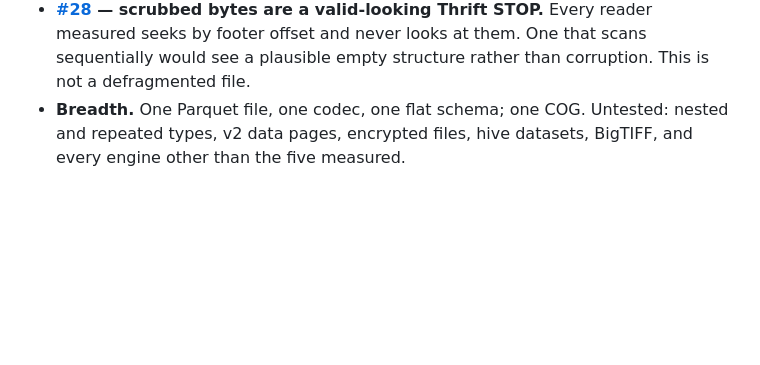
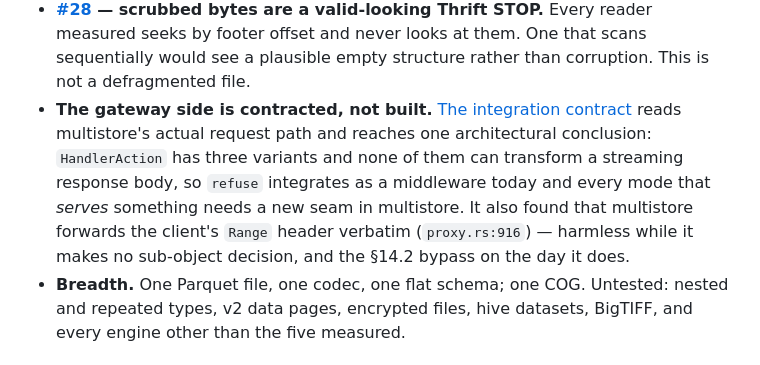
Before and after one commit to alukach/cloud-native-access-control-poc, a Markdown page: docs/findings.md, the part around the change. GitHub-like rendering; blank space fills up the shorter version.

```diff
--- a/docs/findings.md
+++ b/docs/findings.md
@@ -212,6 +212,14 @@ rewritten too.
   Every reader measured seeks by footer offset and never looks at them. One that
   scans sequentially would see a plausible empty structure rather than
   corruption. This is not a defragmented file.
+- **The gateway side is contracted, not built.** [The integration
+  contract](multistore-integration.md) reads multistore's actual request path
+  and reaches one architectural conclusion: `HandlerAction` has three variants
+  and none of them can transform a streaming response body, so `refuse`
+  integrates as a middleware today and every mode that *serves* something needs
+  a new seam in multistore. It also found that multistore forwards the client's
+  `Range` header verbatim (`proxy.rs:916`) — harmless while it makes no
+  sub-object decision, and the §14.2 bypass on the day it does.
 - **Breadth.** One Parquet file, one codec, one flat schema; one COG. Untested:
   nested and repeated types, v2 data pages, encrypted files, hive datasets,
   BigTIFF, and every engine other than the five measured.
```
Also changed, not shown: README.md (+1 -0 lines), docs/multistore-integration.md (added, +215 -0 lines).
